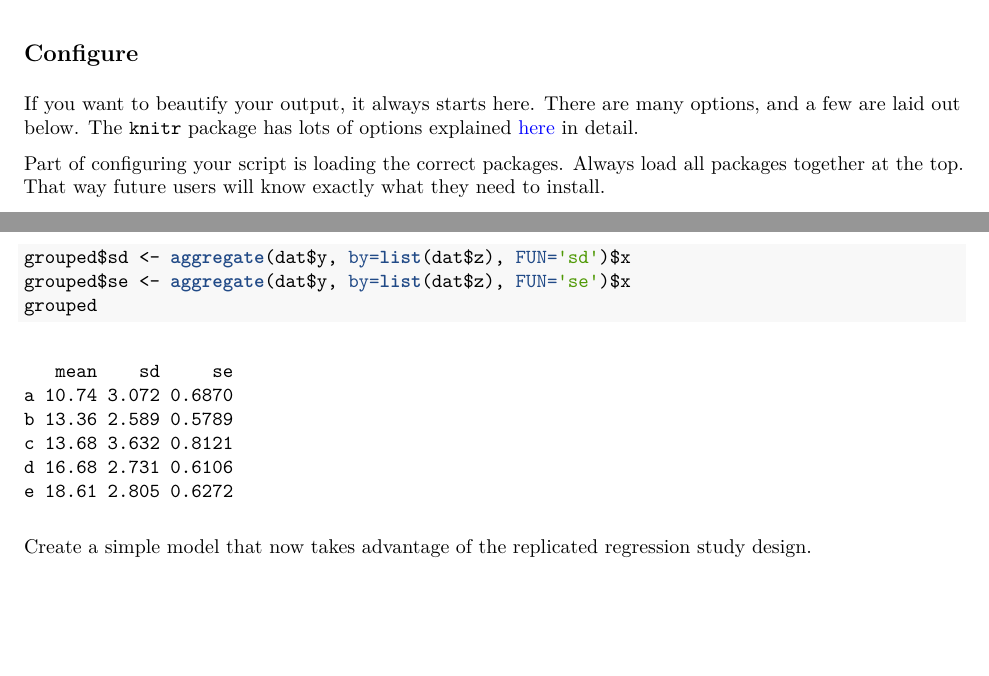
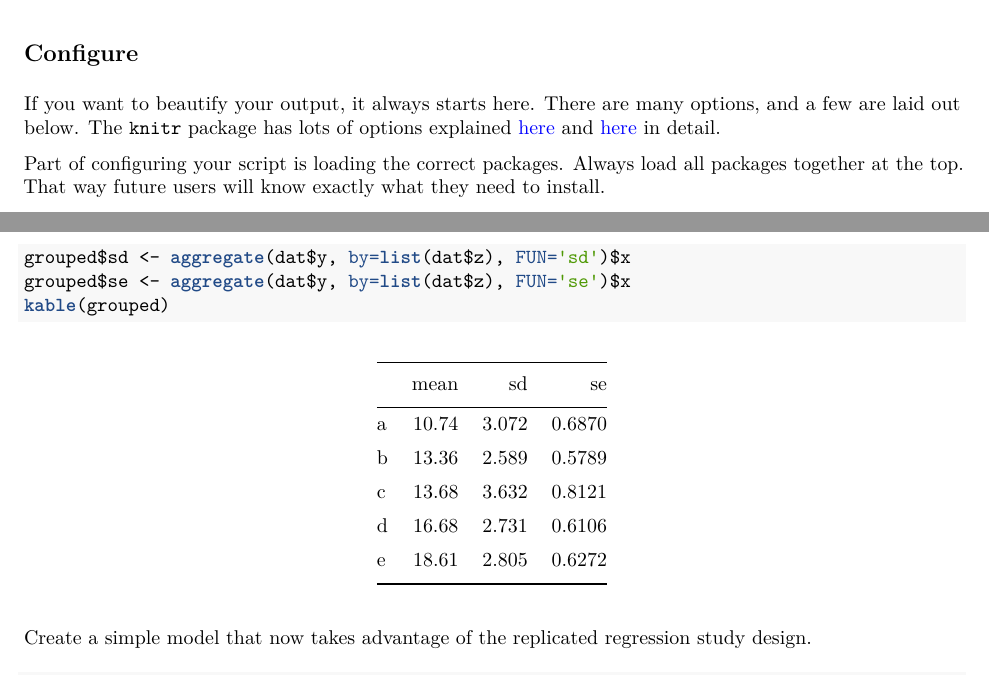
Before and after one commit to jfmeadow/RMarkdownDemo, an R Markdown document (RMarkdownDemo.Rmd): two parts of pages 1 and 7 of 8, joined at a grey line, cut so that both start at the same text, the shorter picture padded with empty space. The pictures show the output file RMarkdownDemo.pdf that the author committed with the source.

Commit message:
updated tables

````diff
--- a/RMarkdownDemo.Rmd
+++ b/RMarkdownDemo.Rmd
@@ -14,7 +14,7 @@ output:
 
 If you want to beautify your output, it always starts here.
 There are many options, and a few are laid out below.
-The `knitr` package has lots of options explained [here](http://yihui.name/knitr/options#chunk_options) in detail.
+The `knitr` package has lots of options explained [here](http://yihui.name/knitr/options#chunk_options) and [here](http://kbroman.org/knitr_knutshell/pages/Rmarkdown.html) in detail.
 
 Part of configuring your script is loading the correct packages.
 Always load all packages together at the top.
@@ -184,7 +184,7 @@ row.names(grouped) <- levels(dat$z)
 grouped$mean <- aggregate(dat$y, by=list(dat$z), FUN='mean')$x
 grouped$sd <- aggregate(dat$y, by=list(dat$z), FUN='sd')$x
 grouped$se <- aggregate(dat$y, by=list(dat$z), FUN='se')$x
-grouped
+kable(grouped)
 ```
 
 
````
Also changed, not shown: RMDfigs/plotData1.pdf, RMDfigs/plotData2.pdf, RMDfigs/plotData3.pdf, RMDfigs/plotData4.pdf, RMDfigs/plotGrouped.pdf, RMDfigs/plotLM.pdf, RMDfigs/replotNewColors.pdf, RMarkdownDemo.pdf, RMarkdownDemo.Rmd (2 more changed lines).
